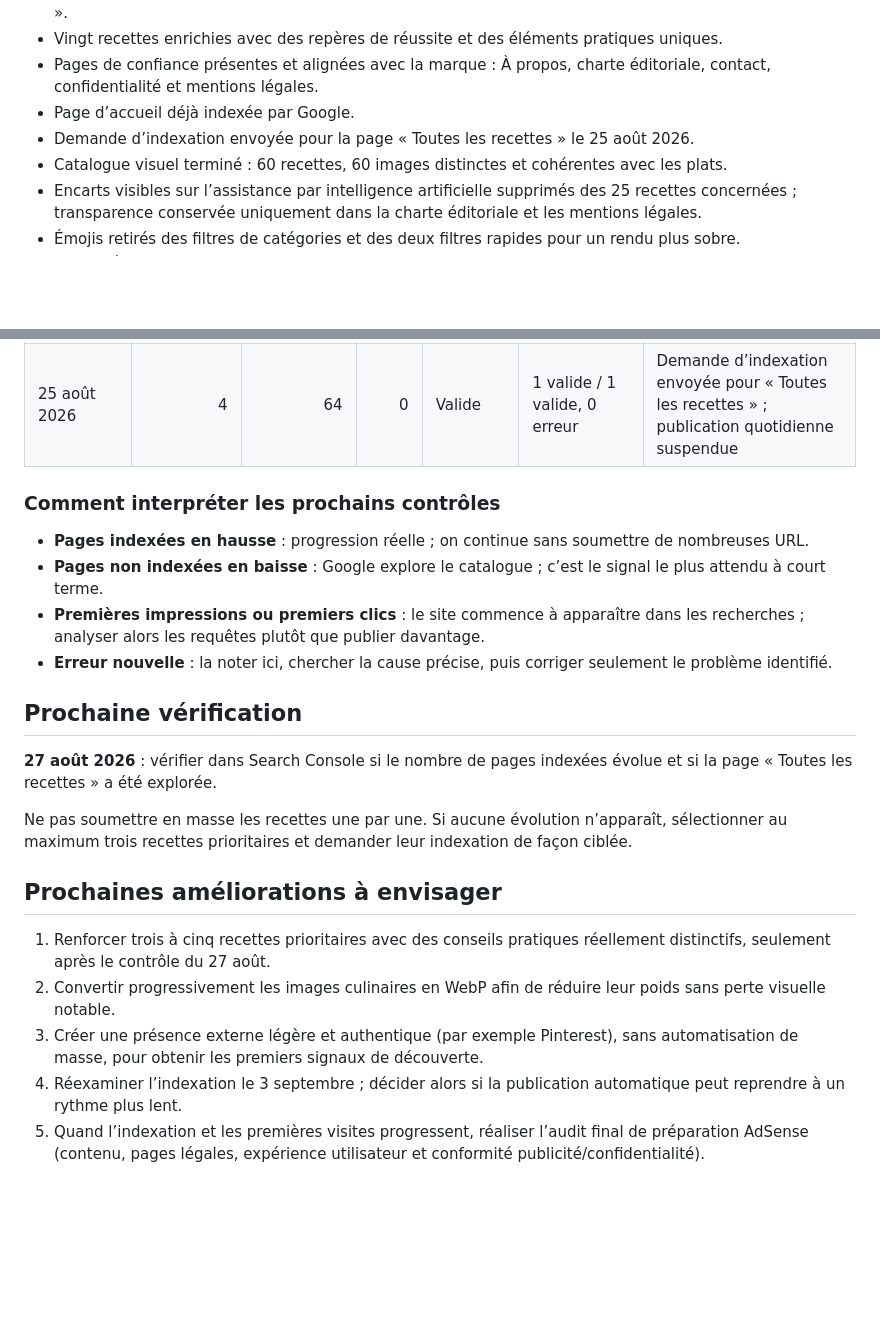
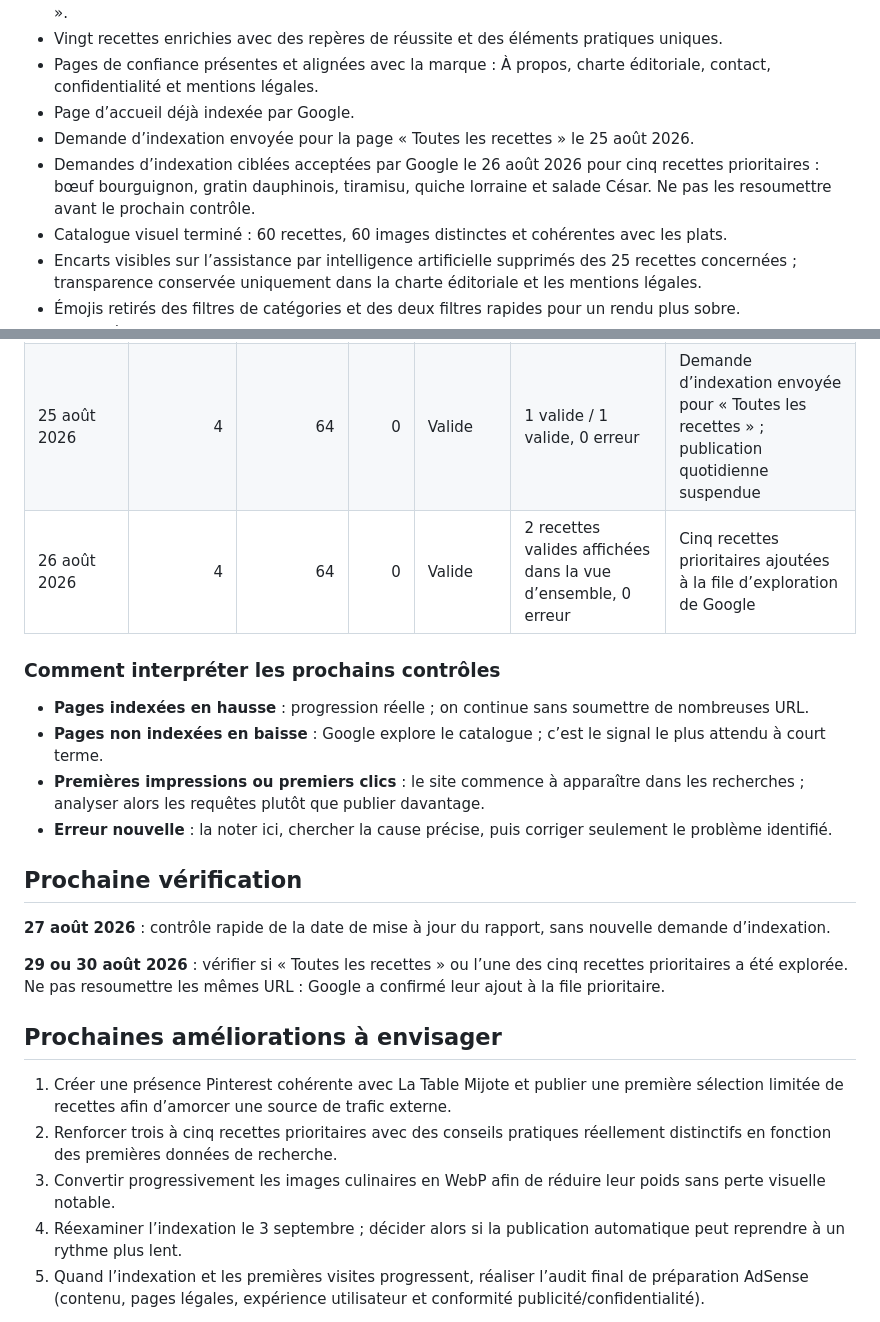
Before and after one commit to fffabio0803/Recette-bot-1, a Markdown page: SUIVI_PROJET.md, 2 parts joined by grey strips. GitHub-like rendering; blank space fills up the shorter version.

Commit message:
Consigne les demandes d’indexation prioritaires (#24)

```diff
--- a/SUIVI_PROJET.md
+++ b/SUIVI_PROJET.md
@@ -19,6 +19,7 @@ Construire un site de recettes utile, fiable et suffisamment visible dans Google
 - Pages de confiance présentes et alignées avec la marque : À propos, charte éditoriale, contact, confidentialité et mentions légales.
 - Page d’accueil déjà indexée par Google.
 - Demande d’indexation envoyée pour la page « Toutes les recettes » le 25 août 2026.
+- Demandes d’indexation ciblées acceptées par Google le 26 août 2026 pour cinq recettes prioritaires : bœuf bourguignon, gratin dauphinois, tiramisu, quiche lorraine et salade César. Ne pas les resoumettre avant le prochain contrôle.
 - Catalogue visuel terminé : 60 recettes, 60 images distinctes et cohérentes avec les plats.
 - Encarts visibles sur l’assistance par intelligence artificielle supprimés des 25 recettes concernées ; transparence conservée uniquement dans la charte éditoriale et les mentions légales.
 - Émojis retirés des filtres de catégories et des deux filtres rapides pour un rendu plus sobre.
@@ -40,6 +41,7 @@ Ces chiffres sont relevés dans Search Console à chaque contrôle. Ils permette
 | --- | ---: | ---: | ---: | --- | --- | --- |
 | 22 août 2026 | 4 | 64 | 0 | Valide | 1 valide / 1 valide, 0 erreur | Point de référence après les améliorations du site |
 | 25 août 2026 | 4 | 64 | 0 | Valide | 1 valide / 1 valide, 0 erreur | Demande d’indexation envoyée pour « Toutes les recettes » ; publication quotidienne suspendue |
+| 26 août 2026 | 4 | 64 | 0 | Valide | 2 recettes valides affichées dans la vue d’ensemble, 0 erreur | Cinq recettes prioritaires ajoutées à la file d’exploration de Google |
 
 ### Comment interpréter les prochains contrôles
 
@@ -50,15 +52,15 @@ Ces chiffres sont relevés dans Search Console à chaque contrôle. Ils permette
 
 ## Prochaine vérification
 
-**27 août 2026** : vérifier dans Search Console si le nombre de pages indexées évolue et si la page « Toutes les recettes » a été explorée.
+**27 août 2026** : contrôle rapide de la date de mise à jour du rapport, sans nouvelle demande d’indexation.
 
-Ne pas soumettre en masse les recettes une par une. Si aucune évolution n’apparaît, sélectionner au maximum trois recettes prioritaires et demander leur indexation de façon ciblée.
+**29 ou 30 août 2026** : vérifier si « Toutes les recettes » ou l’une des cinq recettes prioritaires a été explorée. Ne pas resoumettre les mêmes URL : Google a confirmé leur ajout à la file prioritaire.
 
 ## Prochaines améliorations à envisager
 
-1. Renforcer trois à cinq recettes prioritaires avec des conseils pratiques réellement distinctifs, seulement après le contrôle du 27 août.
-2. Convertir progressivement les images culinaires en WebP afin de réduire leur poids sans perte visuelle notable.
-3. Créer une présence externe légère et authentique (par exemple Pinterest), sans automatisation de masse, pour obtenir les premiers signaux de découverte.
+1. Créer une présence Pinterest cohérente avec La Table Mijote et publier une première sélection limitée de recettes afin d’amorcer une source de trafic externe.
+2. Renforcer trois à cinq recettes prioritaires avec des conseils pratiques réellement distinctifs en fonction des premières données de recherche.
+3. Convertir progressivement les images culinaires en WebP afin de réduire leur poids sans perte visuelle notable.
 4. Réexaminer l’indexation le 3 septembre ; décider alors si la publication automatique peut reprendre à un rythme plus lent.
 5. Quand l’indexation et les premières visites progressent, réaliser l’audit final de préparation AdSense (contenu, pages légales, expérience utilisateur et conformité publicité/confidentialité).
 
```
